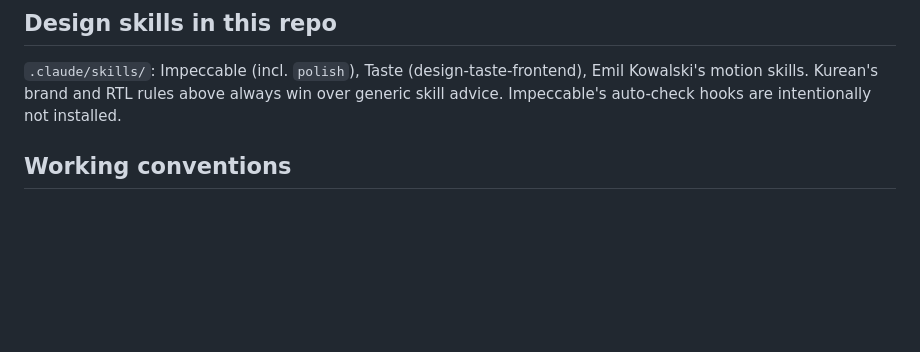
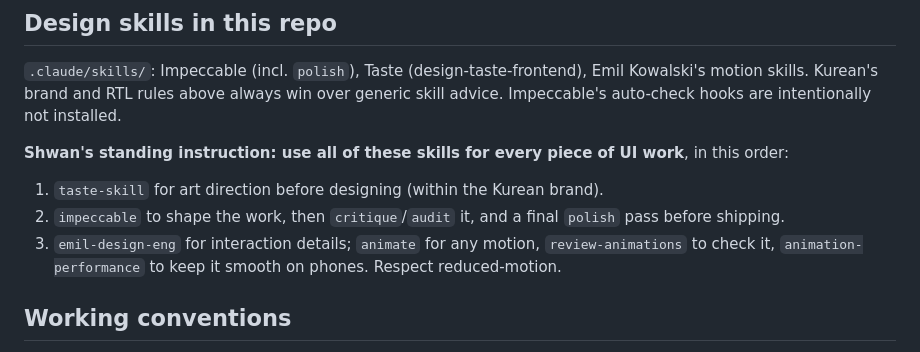
Before and after one commit to shwansarwansadiq/kurean, a Markdown page: CLAUDE.md, the part around the change. Rendered like a GitHub page; blank space fills up the shorter version.

Commit message:
Record the standing instruction to use all design skills for UI work
Co-Authored-By: Claude Opus 5.5 <noreply@anthropic.com>
Claude-Session: https://claude.ai/code/session_01LmTLuM1FSHu8tJAHergZDR

```diff
--- a/CLAUDE.md
+++ b/CLAUDE.md
@@ -125,6 +125,12 @@ challenge solving). If a feed blocks automated readers, pause it, ask the publis
 Kurean's brand and RTL rules above always win over generic skill advice. Impeccable's auto-check hooks are
 intentionally not installed.
 
+**Shwan's standing instruction: use all of these skills for every piece of UI work**, in this order:
+1. `taste-skill` for art direction before designing (within the Kurean brand).
+2. `impeccable` to shape the work, then `critique`/`audit` it, and a final `polish` pass before shipping.
+3. `emil-design-eng` for interaction details; `animate` for any motion, `review-animations` to check it,
+   `animation-performance` to keep it smooth on phones. Respect reduced-motion.
+
 ## Working conventions
 
 - Run `npm test`, `npm run typecheck` and `npx next build` before pushing.
```
